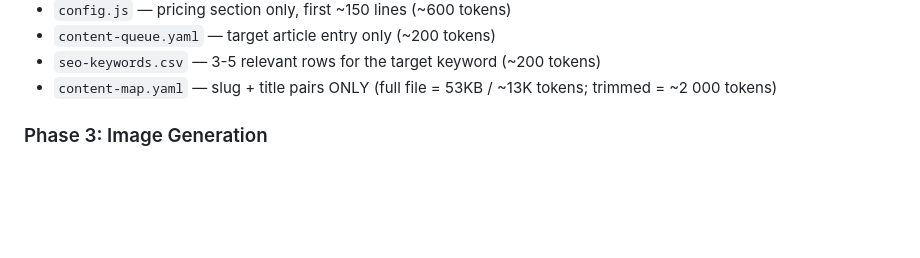
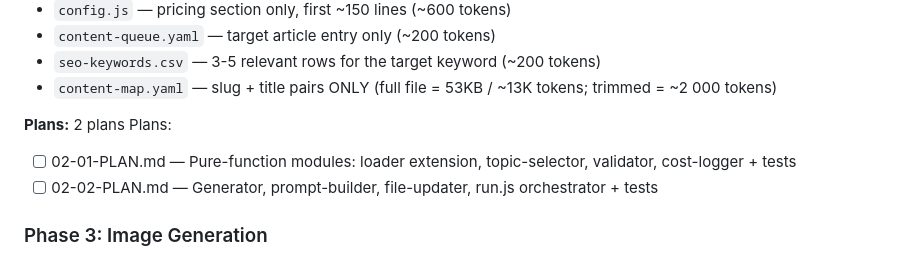
Before and after one commit to lucgeorgesluc-blip/Social-Engine, a Markdown page: .planning/ROADMAP.md, the part around the change. Drawn GitHub-style; blank space fills up the shorter version.

Commit message:
docs(02-article-generation-pipeline): create phase plan

```diff
--- a/.planning/ROADMAP.md
+++ b/.planning/ROADMAP.md
@@ -79,6 +79,11 @@ Document the working model name in `autopilot/config/gemini-model.txt` for Phase
 - `content-queue.yaml` — target article entry only (~200 tokens)
 - `seo-keywords.csv` — 3-5 relevant rows for the target keyword (~200 tokens)
 - `content-map.yaml` — slug + title pairs ONLY (full file = 53KB / ~13K tokens; trimmed = ~2 000 tokens)
+
+**Plans:** 2 plans
+Plans:
+- [ ] 02-01-PLAN.md — Pure-function modules: loader extension, topic-selector, validator, cost-logger + tests
+- [ ] 02-02-PLAN.md — Generator, prompt-builder, file-updater, run.js orchestrator + tests
 
 ### Phase 3: Image Generation
 **Goal**: The pipeline generates a 800x450 WebP hero image for each article, saved to `assets/images/blog/[slug].webp`, with graceful fallback when the Gemini API fails
```
Also changed, not shown: 2 other files.
